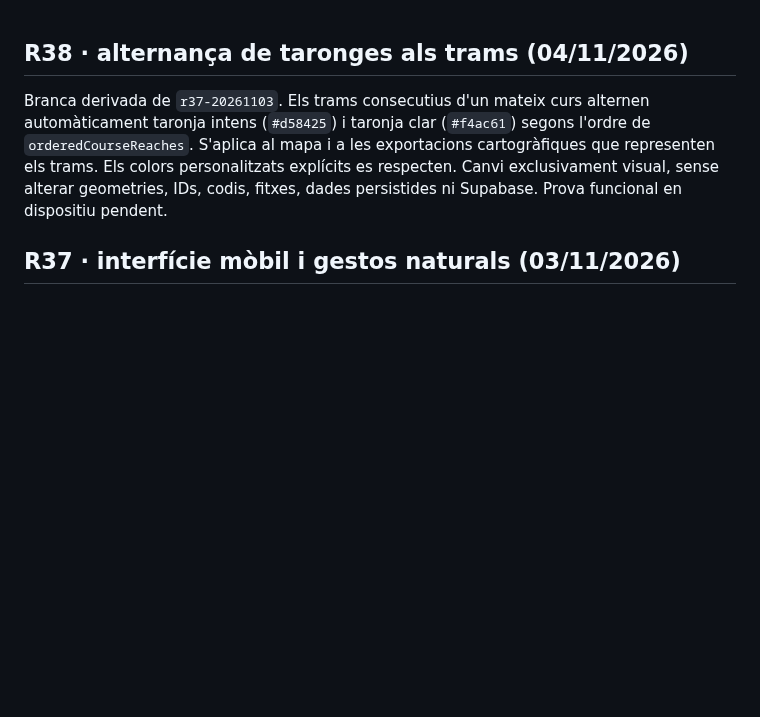
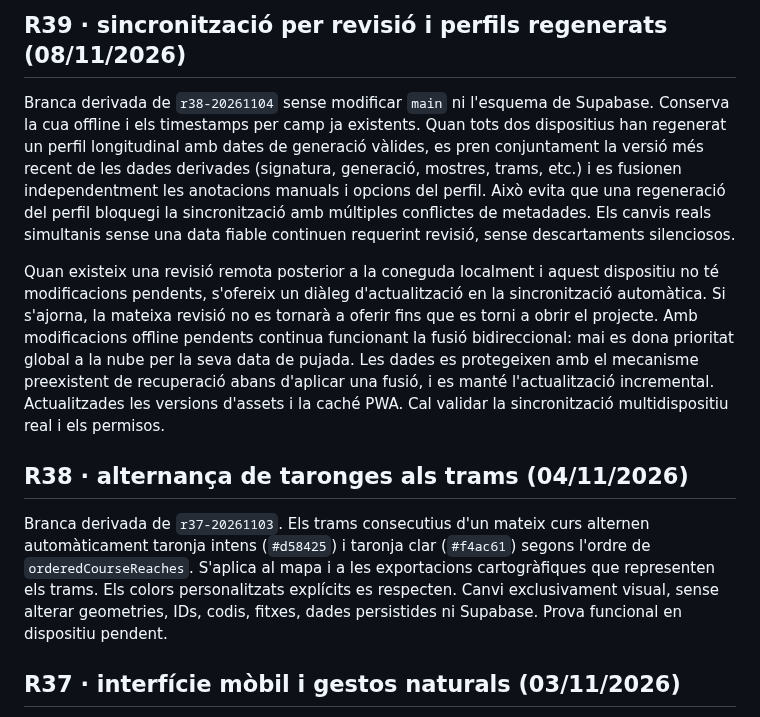
Before and after one commit to laurasinu2/Geocauce, a Markdown page: README.md, the part around the change. Rendered like a GitHub page; blank space fills up the shorter version.

Commit message:
R39 synchronization notes and PWA cache revision

```diff
--- a/README.md
+++ b/README.md
@@ -1,3 +1,9 @@
+## R39 · sincronització per revisió i perfils regenerats (08/11/2026)
+
+Branca derivada de `r38-20261104` sense modificar `main` ni l'esquema de Supabase. Conserva la cua offline i els timestamps per camp ja existents. Quan tots dos dispositius han regenerat un perfil longitudinal amb dates de generació vàlides, es pren conjuntament la versió més recent de les dades derivades (signatura, generació, mostres, trams, etc.) i es fusionen independentment les anotacions manuals i opcions del perfil. Això evita que una regeneració del perfil bloquegi la sincronització amb múltiples conflictes de metadades. Els canvis reals simultanis sense una data fiable continuen requerint revisió, sense descartaments silenciosos.
+
+Quan existeix una revisió remota posterior a la coneguda localment i aquest dispositiu no té modificacions pendents, s'ofereix un diàleg d'actualització en la sincronització automàtica. Si s'ajorna, la mateixa revisió no es tornarà a oferir fins que es torni a obrir el projecte. Amb modificacions offline pendents continua funcionant la fusió bidireccional: mai es dona prioritat global a la nube per la seva data de pujada. Les dades es protegeixen amb el mecanisme preexistent de recuperació abans d'aplicar una fusió, i es manté l'actualització incremental. Actualitzades les versions d'assets i la caché PWA. Cal validar la sincronització multidispositiu real i els permisos.
+
 ## R38 · alternança de taronges als trams (04/11/2026)
 
 Branca derivada de `r37-20261103`. Els trams consecutius d'un mateix curs alternen automàticament taronja intens (`#d58425`) i taronja clar (`#f4ac61`) segons l'ordre de `orderedCourseReaches`. S'aplica al mapa i a les exportacions cartogràfiques que representen els trams. Els colors personalitzats explícits es respecten. Canvi exclusivament visual, sense alterar geometries, IDs, codis, fitxes, dades persistides ni Supabase. Prova funcional en dispositiu pendent.
```
